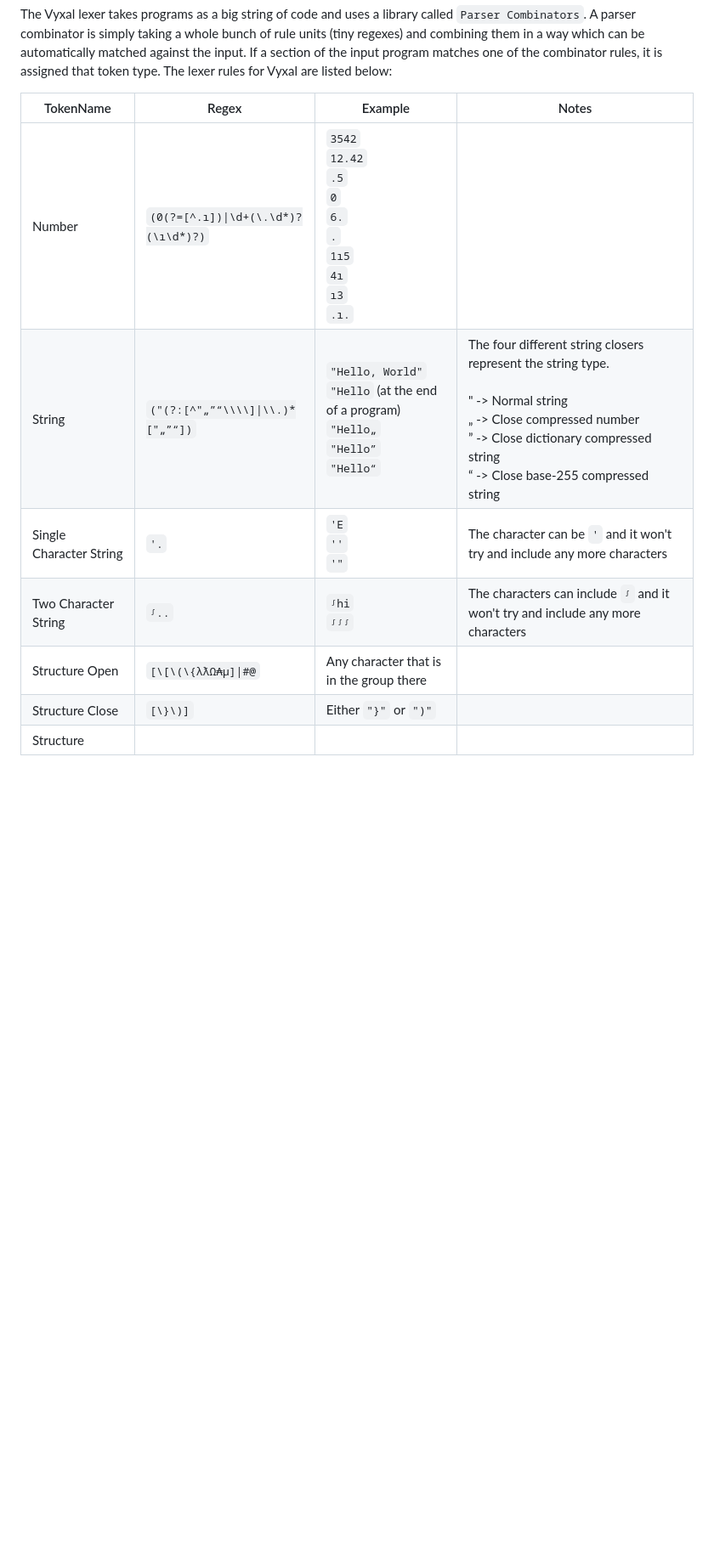
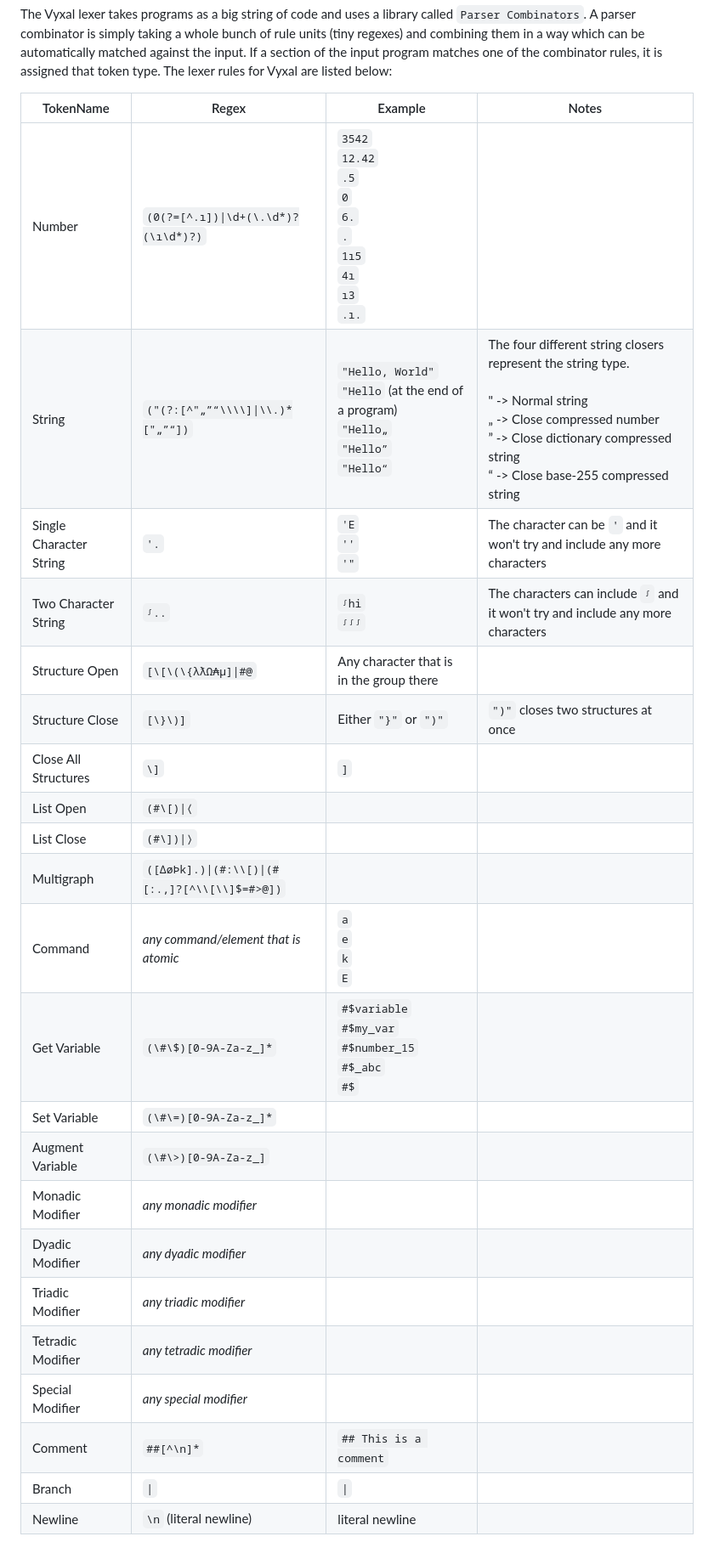
Before and after one commit to Vyxal/Vyxal, a Markdown page: documentation/Lexer.md, the part around the change. Shown: that part at 85% size. Rendered like a GitHub page; blank space fills up the shorter version.

```diff
--- a/documentation/Lexer.md
+++ b/documentation/Lexer.md
@@ -2,12 +2,27 @@ The role of a lexer in a programming language is to take a big program and split
 
 The Vyxal lexer takes programs as a big string of code and uses a library called `Parser Combinators`. A parser combinator is simply taking a whole bunch of rule units (tiny regexes) and combining them in a way which can be automatically matched against the input. If a section of the input program matches one of the combinator rules, it is assigned that token type. The lexer rules for Vyxal are listed below:
 
-| TokenName               	| Regex                               	| Example                                                                                       	| Notes                                                                                                                                                                                                      	|
-|-------------------------	|-------------------------------------	|-----------------------------------------------------------------------------------------------	|------------------------------------------------------------------------------------------------------------------------------------------------------------------------------------------------------------	|
-| Number                  	| `(0(?=[^.ı])\|\d+(\.\d*)?(\ı\d*)?)` 	| `3542`<br>`12.42`<br>`.5`<br>`0`<br>`6.`<br>`.`<br>`1ı5`<br>`4ı`<br>`ı3`<br>`.ı.`             	|                                                                                                                                                                                                            	|
-| String                  	| `("(?:[^"„”“\\\\]\|\\.)*["„”“])`    	| `"Hello, World"`<br>`"Hello` (at the end of a program)<br>`"Hello„`<br>`"Hello”`<br>`"Hello“` 	| The four different string closers represent the string type.<br><br>" -> Normal string<br>„ -> Close compressed number<br>” -> Close dictionary compressed string<br>“ -> Close base-255 compressed string 	|
-| Single Character String 	| `'.`                                	| `'E`<br>`''`<br>`'"`                                                                          	| The character can be `'` and it won't try and include any more characters                                                                                                                                  	|
-| Two Character String    	| `ᶴ..`                               	| `ᶴhi`<br>`ᶴᶴᶴ`                                                                                	| The characters can include `ᶴ` and it won't try and include any more characters                                                                                                                            	|
-| Structure Open          	| `[\[\(\{λƛΩ₳µ]\|#@`                 	| Any character that is in the group there                                                      	|                                                                                                                                                                                                            	|
-| Structure Close         	| `[\}\)]`                            	| Either `"}"` or `")"`                                                                         	|                                                                                                                                                                                                            	|
-| Structure               	|                                     	|                                                                                               	|                                                                                                                                                                                                            	|
+| TokenName               	| Regex                                         	| Example                                                                                       	| Notes                                                                                                                                                                                                      	|
+|-------------------------	|-----------------------------------------------	|-----------------------------------------------------------------------------------------------	|------------------------------------------------------------------------------------------------------------------------------------------------------------------------------------------------------------	|
+| Number                  	| `(0(?=[^.ı])\|\d+(\.\d*)?(\ı\d*)?)`           	| `3542`<br>`12.42`<br>`.5`<br>`0`<br>`6.`<br>`.`<br>`1ı5`<br>`4ı`<br>`ı3`<br>`.ı.`             	|                                                                                                                                                                                                            	|
+| String                  	| `("(?:[^"„”“\\\\]\|\\.)*["„”“])`              	| `"Hello, World"`<br>`"Hello` (at the end of a program)<br>`"Hello„`<br>`"Hello”`<br>`"Hello“` 	| The four different string closers represent the string type.<br><br>" -> Normal string<br>„ -> Close compressed number<br>” -> Close dictionary compressed string<br>“ -> Close base-255 compressed string 	|
+| Single Character String 	| `'.`                                          	| `'E`<br>`''`<br>`'"`                                                                          	| The character can be `'` and it won't try and include any more characters                                                                                                                                  	|
+| Two Character String    	| `ᶴ..`                                         	| `ᶴhi`<br>`ᶴᶴᶴ`                                                                                	| The characters can include `ᶴ` and it won't try and include any more characters                                                                                                                            	|
+| Structure Open          	| `[\[\(\{λƛΩ₳µ]\|#@`                           	| Any character that is in the group there                                                      	|                                                                                                                                                                                                            	|
+| Structure Close         	| `[\}\)]`                                      	| Either `"}"` or `")"`                                                                         	| `")"` closes two structures at once                                                                                                                                                                        	|
+| Close All Structures    	| `\]`                                          	| `]`                                                                                           	|                                                                                                                                                                                                            	|
+| List Open               	| `(#\[)\|⟨`                                    	|                                                                                               	|                                                                                                                                                                                                            	|
+| List Close              	| `(#\])\|⟩`                                    	|                                                                                               	|                                                                                                                                                                                                            	|
+| Multigraph              	| `([∆øÞk].)\|(#:\\[)\|(#[:.,]?[^\\[\\]$=#>@])` 	|                                                                                               	|                                                                                                                                                                                                            	|
+| Command                 	| *any command/element that is atomic*          	| `a`<br>`e`<br>`k`<br>`E`                                                                      	|                                                                                                                                                                                                            	|
+| Get Variable            	| `(\#\$)[0-9A-Za-z_]*`                         	| `#$variable`<br>`#$my_var`<br>`#$number_15`<br>`#$_abc`<br>`#$`                               	|                                                                                                                                                                                                            	|
+| Set Variable            	| `(\#\=)[0-9A-Za-z_]*`                         	|                                                                                               	|                                                                                                                                                                                                            	|
+| Augment Variable        	| `(\#\>)[0-9A-Za-z_]`                          	|                                                                                               	|                                                                                                                                                                                                            	|
+| Monadic Modifier        	| *any monadic modifier*                        	|                                                                                               	|                                                                                                                                                                                                            	|
+| Dyadic Modifier         	| *any dyadic modifier*                         	|                                                                                               	|                                                                                                                                                                                                            	|
+| Triadic Modifier        	| *any triadic modifier*                        	|                                                                                               	|                                                                                                                                                                                                            	|
+| Tetradic Modifier       	| *any tetradic modifier*                       	|                                                                                               	|                                                                                                                                                                                                            	|
+| Special Modifier        	| *any special modifier*                        	|                                                                                               	|                                                                                                                                                                                                            	|
+| Comment                 	| `##[^\n]*`                                    	| `## This is a comment`                                                                        	|                                                                                                                                                                                                            	|
+| Branch                  	| `\|`                                          	| `\|`                                                                                          	|                                                                                                                                                                                                            	|
+| Newline                 	| `\n` (literal newline)                        	| literal newline                                                                               	|                                                                                                                                                                                                            	|
```
